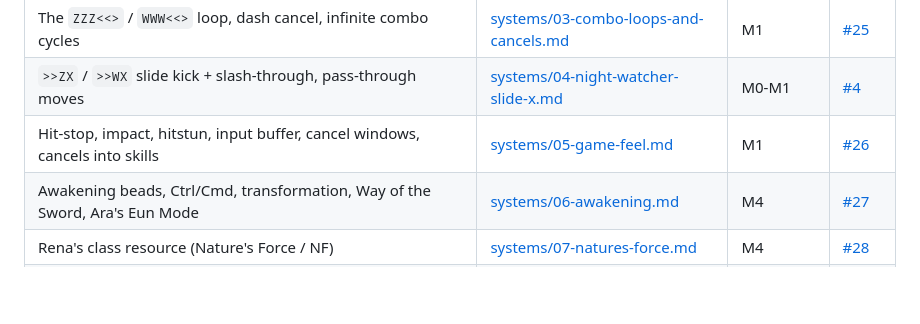
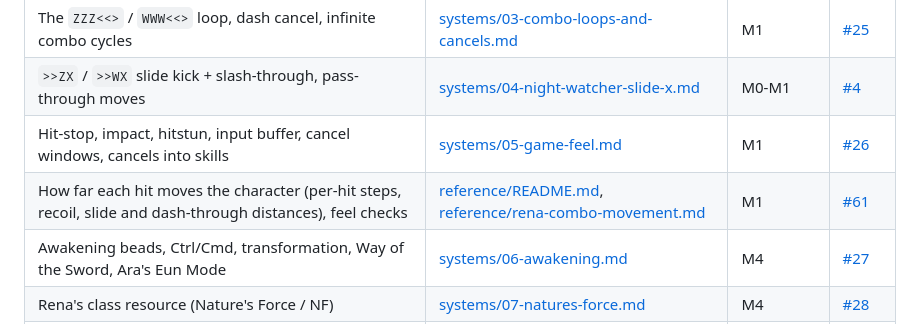
Before and after one commit to asty8926/side-scrolling-game, a Markdown page: docs/README.md, the part around the change. GitHub-like rendering; blank space fills up the shorter version.

```diff
--- a/docs/README.md
+++ b/docs/README.md
@@ -20,6 +20,7 @@ Start here. These docs describe the Elsword systems Asty (GitHub `asty8926`) lov
 | The `ZZZ<<>` / `WWW<<>` loop, dash cancel, infinite combo cycles | [systems/03-combo-loops-and-cancels.md](systems/03-combo-loops-and-cancels.md) | M1 | [#25](https://github.com/asty8926/side-scrolling-game/issues/25) |
 | `>>ZX` / `>>WX` slide kick + slash-through, pass-through moves | [systems/04-night-watcher-slide-x.md](systems/04-night-watcher-slide-x.md) | M0-M1 | [#4](https://github.com/asty8926/side-scrolling-game/issues/4) |
 | Hit-stop, impact, hitstun, input buffer, cancel windows, cancels into skills | [systems/05-game-feel.md](systems/05-game-feel.md) | M1 | [#26](https://github.com/asty8926/side-scrolling-game/issues/26) |
+| How far each hit moves the character (per-hit steps, recoil, slide and dash-through distances), feel checks | [reference/README.md](reference/README.md), [reference/rena-combo-movement.md](reference/rena-combo-movement.md) | M1 | [#61](https://github.com/asty8926/side-scrolling-game/issues/61) |
 | Awakening beads, Ctrl/Cmd, transformation, Way of the Sword, Ara's Eun Mode | [systems/06-awakening.md](systems/06-awakening.md) | M4 | [#27](https://github.com/asty8926/side-scrolling-game/issues/27) |
 | Rena's class resource (Nature's Force / NF) | [systems/07-natures-force.md](systems/07-natures-force.md) | M4 | [#28](https://github.com/asty8926/side-scrolling-game/issues/28) |
 | MP gain/spend, no mana potions, MP regen, skill MP tiers | [systems/08-mp-economy.md](systems/08-mp-economy.md) | M1, M4 | [#29](https://github.com/asty8926/side-scrolling-game/issues/29) |
```
Also changed, not shown: AGENTS.md (+1 -0 lines), docs/reference/README.md (added, +22 -0 lines), docs/reference/rena-combo-movement.md (added, +66 -0 lines), docs/systems/04-night-watcher-slide-x.md (+2 -1 lines), docs/evidence/61-dash-wx-end.png (added), 10 other files.
